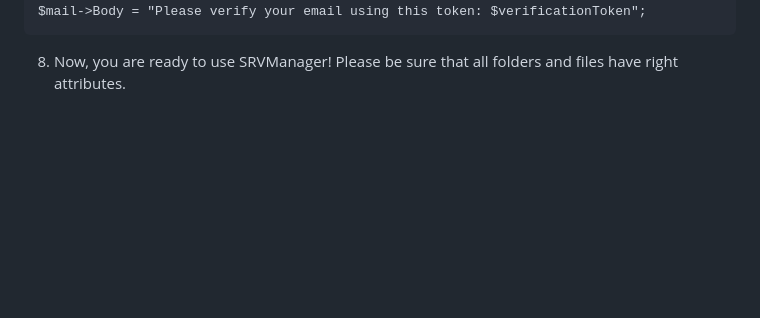
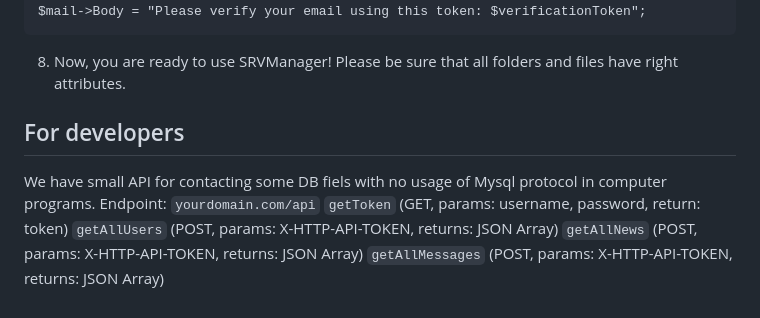
Before and after one commit to Endedman/solenox-crm, a Markdown page: README.md, the part around the change. Rendered like a GitHub page; blank space fills up the shorter version.

````diff
--- a/README.md
+++ b/README.md
@@ -75,3 +75,12 @@ $mail->Body = "Please verify your email using this token: $verificationToken";
 ```
 
 8. Now, you are ready to use SRVManager! Please be sure that all folders and files have right attributes.
+
+## For developers
+We have small API for contacting some DB fiels with no usage of Mysql protocol in computer programs.
+Endpoint:
+`yourdomain.com/api`
+`getToken` (GET, params: username, password, return: token)
+`getAllUsers` (POST, params: X-HTTP-API-TOKEN, returns: JSON Array)
+`getAllNews` (POST, params: X-HTTP-API-TOKEN, returns: JSON Array)
+`getAllMessages` (POST, params: X-HTTP-API-TOKEN, returns: JSON Array)
````
